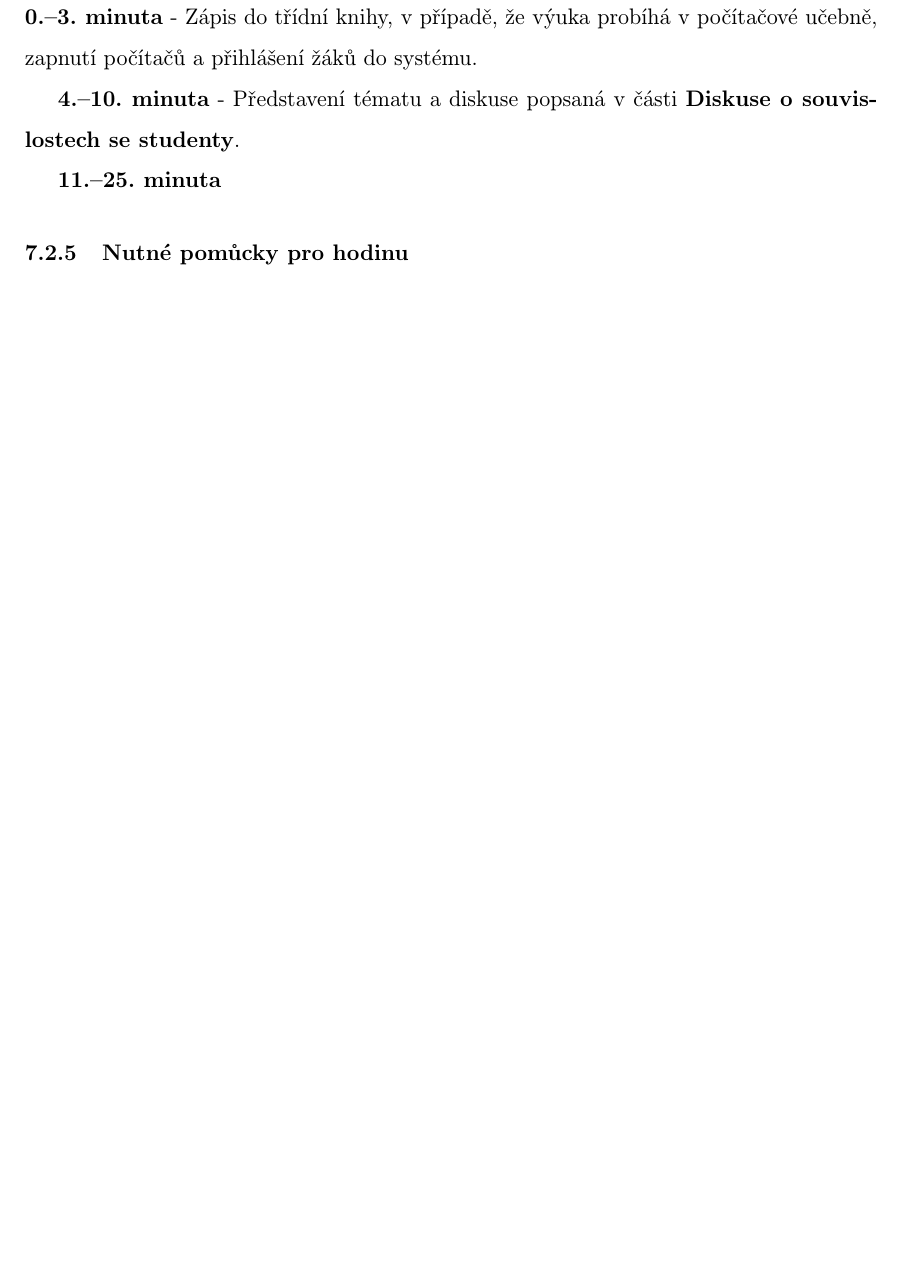
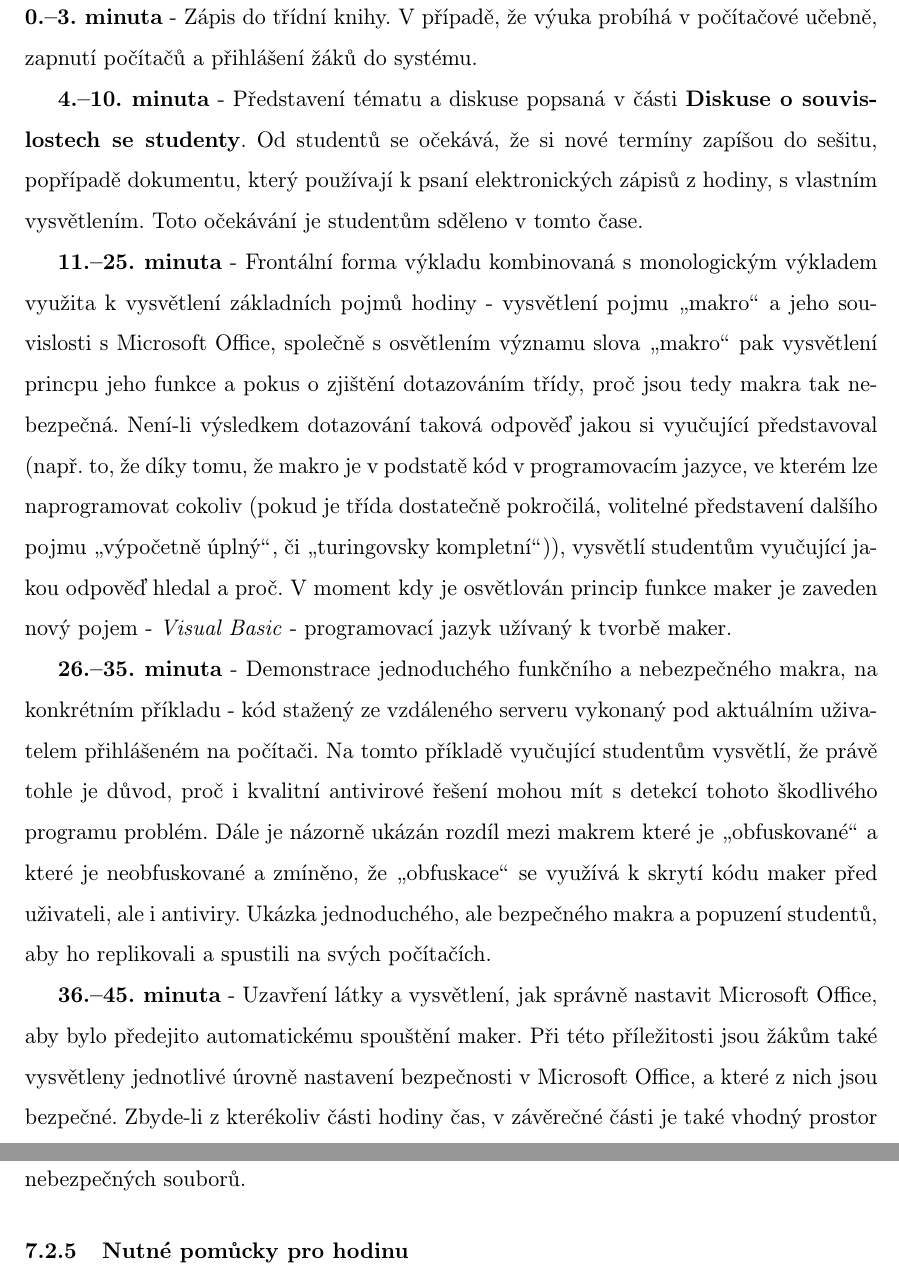
Before and after one commit to dusekdan/Implementace-tematu-kyberneticke-bezpecnosti-do-vyuky-predmetu-Informatika-a-vypocetni-technika, a LaTeX document (xdusek21.tex): part of page 18 of 20 before the commit and two parts of pages 18 and 19 of 22 after it, the two joined at a grey line, cut so that both start at the same text, the shorter picture padded with empty space. Compiled offline with pdfLaTeX.

Commit message:
Autosave - More content added

```diff
--- a/xdusek21.tex
+++ b/xdusek21.tex
@@ -8,10 +8,12 @@
 \usepackage[IL2]{fontenc}
 \usepackage{afterpage}
 \usepackage{amsthm}
+\usepackage{graphicx}
 \usepackage{amsmath}
 \usepackage{amsfonts}
 \usepackage{fancyvrb}
 \usepackage{hyperref}
+\usepackage{pdfpages}
 \hypersetup{
     colorlinks,
     citecolor=black,
@@ -261,11 +265,15 @@ Hodina by měla být řazena tak, že je probírána až po tom, co studenti v i
 Během této diskuse vyučující společně se studenty prodiskutuje, jaká je motivace útočníků skrývat nebezpečný kód do dokumentových souborů. Výsledkem diskuse na toto téma by mělo být uvědomění studentů, že hlavní motivací proč skrývat škodlivý kód do dokumentů je jejich vysoká rozšířenost a používanost i velmi netechnickými typy uživatelů. Dokumenty navíc tuto možnost skrývání nebezpečné funkcionality přímo podporují, což je dělá pro útočníky perfektním nástrojem k zneužití.
 
 \subsubsection{Náplň hodiny a časový plán}
-\indent\textbf{0.--3. minuta} - Zápis do třídní knihy, v případě, že výuka probíhá v počítačové učebně, zapnutí počítačů a přihlášení žáků do systému.
+\indent\textbf{0.--3. minuta} - Zápis do třídní knihy. V případě, že výuka probíhá v počítačové učebně, zapnutí počítačů a přihlášení žáků do systému.
 
-\textbf{4.--10. minuta} - Představení tématu a diskuse popsaná v části \textbf{Diskuse o souvislostech se studenty}.
+\textbf{4.--10. minuta} - Představení tématu a diskuse popsaná v části \textbf{Diskuse o souvislostech se studenty}. Od studentů se očekává, že si nové termíny zapíšou do sešitu, popřípadě dokumentu, který používají k psaní elektronických zápisů z hodiny, s vlastním vysvětlením. Toto očekávání je studentům sděleno v tomto čase.
 
-\textbf{11.--25. minuta}
+\textbf{11.--25. minuta} - Frontální forma výkladu kombinovaná s monologickým výkladem využita k vysvětlení základních pojmů hodiny - vysvětlení pojmu \uv{makro} a jeho souvislosti s Microsoft Office, společně s osvětlením významu slova \uv{makro} pak vysvětlení princpu jeho funkce a pokus o zjištění dotazováním třídy, proč jsou tedy makra tak nebezpečná. Není-li výsledkem dotazování taková odpověď jakou si vyučující představoval (např. to, že díky tomu, že makro je v podstatě kód v programovacím jazyce, ve kterém lze naprogramovat cokoliv (pokud je třída dostatečně pokročilá, volitelné představení dalšího pojmu \uv{výpočetně úplný}, či \uv{turingovsky kompletní})), vysvětlí studentům vyučující jakou odpověď hledal a proč. V moment kdy je osvětlován princip funkce maker je zaveden nový pojem - \textit{Visual Basic} - programovací jazyk užívaný k tvorbě maker.
+
+\textbf{26.--35. minuta} - Demonstrace jednoduchého funkčního a nebezpečného makra, na konkrétním příkladu - kód stažený ze vzdáleného serveru vykonaný pod aktuálním uživatelem přihlášeném na počítači. Na tomto příkladě vyučující studentům vysvětlí, že právě tohle je důvod, proč i kvalitní antivirové řešení mohou mít s detekcí tohoto škodlivého programu problém. Dále je názorně ukázán rozdíl mezi makrem které je \uv{obfuskované} a které je neobfuskované a zmíněno, že \uv{obfuskace} se využívá k skrytí kódu maker před uživateli, ale i antiviry. Ukázka jednoduchého, ale bezpečného makra a popuzení studentů, aby ho replikovali a spustili na svých počítačích.
+
+\textbf{36.--45. minuta} - Uzavření látky a vysvětlení, jak správně nastavit Microsoft Office, aby bylo předejito automatickému spouštění maker. Při této příležitosti jsou žákům také vysvětleny jednotlivé úrovně nastavení bezpečnosti v Microsoft Office, a které z nich jsou bezpečné. Zbyde-li z kterékoliv části hodiny čas, v závěrečné části je také vhodný prostor k demonstraci existujících způsobů, kterými se útočníci pokouší lidi přimět k spouštění nebezpečných souborů.
 
 \subsubsection{Nutné pomůcky pro hodinu}
 Pro splnění cílů hodiny a pohodlnou demonstraci probíraného učiva je potřeba, aby v místnosti, kde probíhá výuka byl přítomen počítač s operačním systémem \textit{Microsoft Windows}, s nainstalovanými programy kancelářské sady \textit{Microsoft Office}. Tento počítač by měl být napojen na dataprojektor, který promítá obraz tak, aby ho třída viděla v reálném čase. Vyučující si dále připraví soubor typu \texttt{docx}, do kterého ukryje \uv{obfuskované} makro, které spustí příkazovou řádku a vypíše do ní text. Připojení k Internetu je pro tuto vyučovací hodinu volitelné, avšak příhodné, neb je-li počítač připojen k Internetu, je možné demonstrovat pokročilé techniky, kterými se virus skrývá před detekcí anti-virovými programy.
```
Also changed, not shown: xdusek21.pdf, xdusek21.tex (11 more changed lines).
